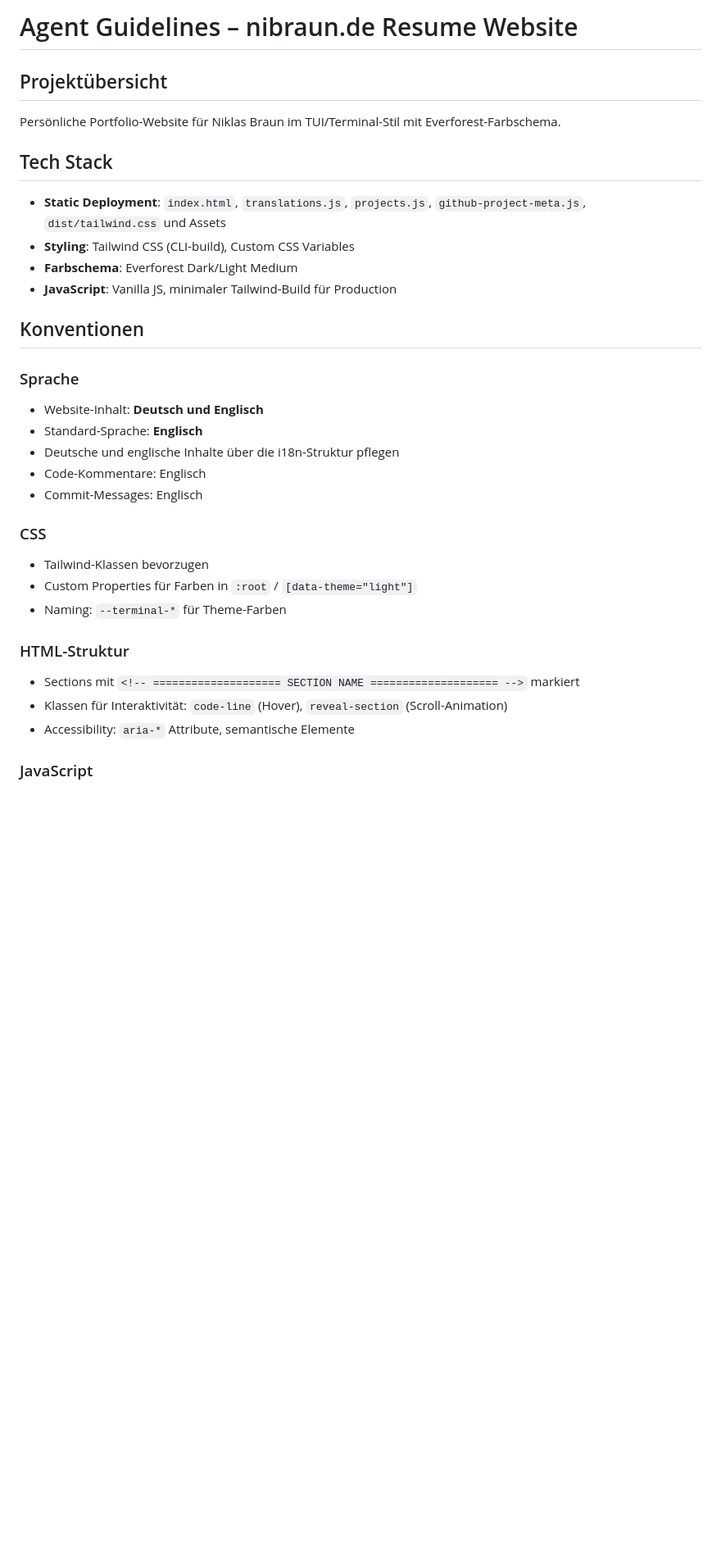
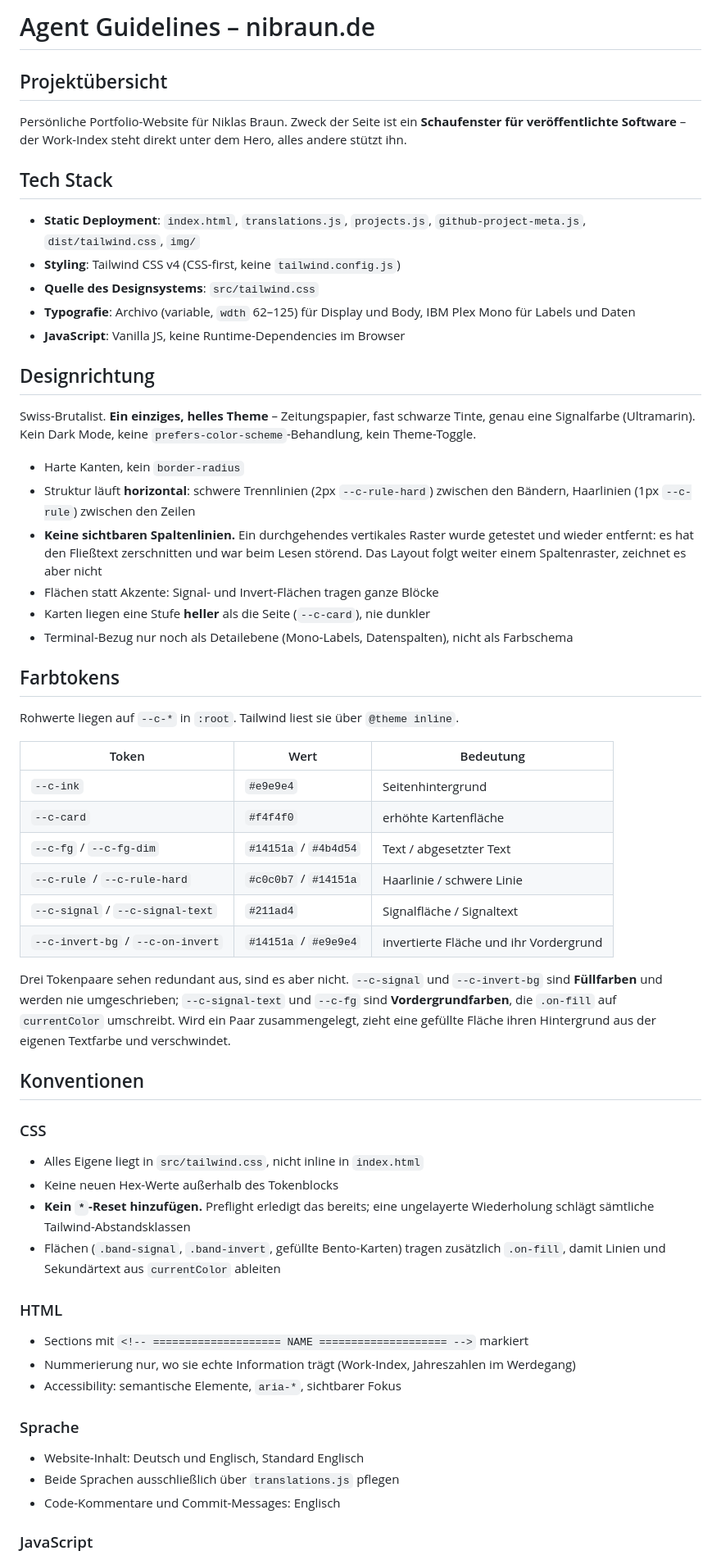
Before and after one commit to nibra180/nibraun-tui, a Markdown page: AGENTS.md, the part around the change printed below. Shown: that part at 82% size. Drawn GitHub-style; blank space fills up the shorter version.

```diff
--- a/AGENTS.md
+++ b/AGENTS.md
@@ -1,33 +1,71 @@
-# Agent Guidelines – nibraun.de Resume Website
+# Agent Guidelines – nibraun.de
 
 ## Projektübersicht
 
-Persönliche Portfolio-Website für Niklas Braun im TUI/Terminal-Stil mit Everforest-Farbschema.
+Persönliche Portfolio-Website für Niklas Braun. Zweck der Seite ist ein
+**Schaufenster für veröffentlichte Software** – der Work-Index steht direkt
+unter dem Hero, alles andere stützt ihn.
 
 ## Tech Stack
 
-- **Static Deployment**: `index.html`, `translations.js`, `projects.js`, `github-project-meta.js`, `dist/tailwind.css` und Assets
-- **Styling**: Tailwind CSS (CLI-build), Custom CSS Variables
-- **Farbschema**: Everforest Dark/Light Medium
-- **JavaScript**: Vanilla JS, minimaler Tailwind-Build für Production
+- **Static Deployment**: `index.html`, `translations.js`, `projects.js`, `github-project-meta.js`, `dist/tailwind.css`, `img/`
+- **Styling**: Tailwind CSS v4 (CSS-first, keine `tailwind.config.js`)
+- **Quelle des Designsystems**: `src/tailwind.css`
+- **Typografie**: Archivo (variable, `wdth` 62–125) für Display und Body, IBM Plex Mono für Labels und Daten
+- **JavaScript**: Vanilla JS, keine Runtime-Dependencies im Browser
+
+## Designrichtung
+
+Swiss-Brutalist. **Ein einziges, helles Theme** – Zeitungspapier, fast schwarze
+Tinte, genau eine Signalfarbe (Ultramarin). Kein Dark Mode, keine
+`prefers-color-scheme`-Behandlung, kein Theme-Toggle.
+
+- Harte Kanten, kein `border-radius`
+- Struktur läuft **horizontal**: schwere Trennlinien (2px `--c-rule-hard`) zwischen den Bändern, Haarlinien (1px `--c-rule`) zwischen den Zeilen
+- **Keine sichtbaren Spaltenlinien.** Ein durchgehendes vertikales Raster wurde
+  getestet und wieder entfernt: es hat den Fließtext zerschnitten und war beim
+  Lesen störend. Das Layout folgt weiter einem Spaltenraster, zeichnet es aber nicht
+- Flächen statt Akzente: Signal- und Invert-Flächen tragen ganze Blöcke
+- Karten liegen eine Stufe **heller** als die Seite (`--c-card`), nie dunkler
+- Terminal-Bezug nur noch als Detailebene (Mono-Labels, Datenspalten), nicht als Farbschema
+
+## Farbtokens
+
+Rohwerte liegen auf `--c-*` in `:root`. Tailwind liest sie über `@theme inline`.
+
+| Token | Wert | Bedeutung |
+|---|---|---|
+| `--c-ink` | `#e9e9e4` | Seitenhintergrund |
+| `--c-card` | `#f4f4f0` | erhöhte Kartenfläche |
+| `--c-fg` / `--c-fg-dim` | `#14151a` / `#4b4d54` | Text / abgesetzter Text |
+| `--c-rule` / `--c-rule-hard` | `#c0c0b7` / `#14151a` | Haarlinie / schwere Linie |
+| `--c-signal` / `--c-signal-text` | `#211ad4` | Signalfläche / Signaltext |
+| `--c-invert-bg` / `--c-on-invert` | `#14151a` / `#e9e9e4` | invertierte Fläche und ihr Vordergrund |
+
+Drei Tokenpaare sehen redundant aus, sind es aber nicht. `--c-signal` und
+`--c-invert-bg` sind **Füllfarben** und werden nie umgeschrieben;
+`--c-signal-text` und `--c-fg` sind **Vordergrundfarben**, die `.on-fill` auf
+`currentColor` umschreibt. Wird ein Paar zusammengelegt, zieht eine gefüllte
+Fläche ihren Hintergrund aus der eigenen Textfarbe und verschwindet.
 
 ## Konventionen
 
+### CSS
+- Alles Eigene liegt in `src/tailwind.css`, nicht inline in `index.html`
+- Keine neuen Hex-Werte außerhalb des Tokenblocks
+- **Kein `*`-Reset hinzufügen.** Preflight erledigt das bereits; eine ungelayerte
+  Wiederholung schlägt sämtliche Tailwind-Abstandsklassen
+- Flächen (`.band-signal`, `.band-invert`, gefüllte Bento-Karten) tragen
+  zusätzlich `.on-fill`, damit Linien und Sekundärtext aus `currentColor` ableiten
+
+### HTML
+- Sections mit `<!-- ==================== NAME ==================== -->` markiert
+- Nummerierung nur, wo sie echte Information trägt (Work-Index, Jahreszahlen im Werdegang)
+- Accessibility: semantische Elemente, `aria-*`, sichtbarer Fokus
+
 ### Sprache
-- Website-Inhalt: **Deutsch und Englisch**
-- Standard-Sprache: **Englisch**
-- Deutsche und englische Inhalte über die i18n-Struktur pflegen
-- Code-Kommentare: Englisch
-- Commit-Messages: Englisch
-
-### CSS
-- Tailwind-Klassen bevorzugen
-- Custom Properties für Farben in `:root` / `[data-theme="light"]`
-- Naming: `--terminal-*` für Theme-Farben
-
-### HTML-Struktur
-- Sections mit `<!-- ==================== SECTION NAME ==================== -->` markiert
-- Klassen für Interaktivität: `code-line` (Hover), `reveal-section` (Scroll-Animation)
-- Accessibility: `aria-*` Attribute, semantische Elemente
+- Website-Inhalt: Deutsch und Englisch, Standard Englisch
+- Beide Sprachen ausschließlich über `translations.js` pflegen
+- Code-Kommentare und Commit-Messages: Englisch
 
 ### JavaScript
```
Also changed, not shown: other parts of AGENTS.md (+27 -38 lines), README.md (+43 -41 lines), img/nibraun-tui-001.png, 11 other files.
